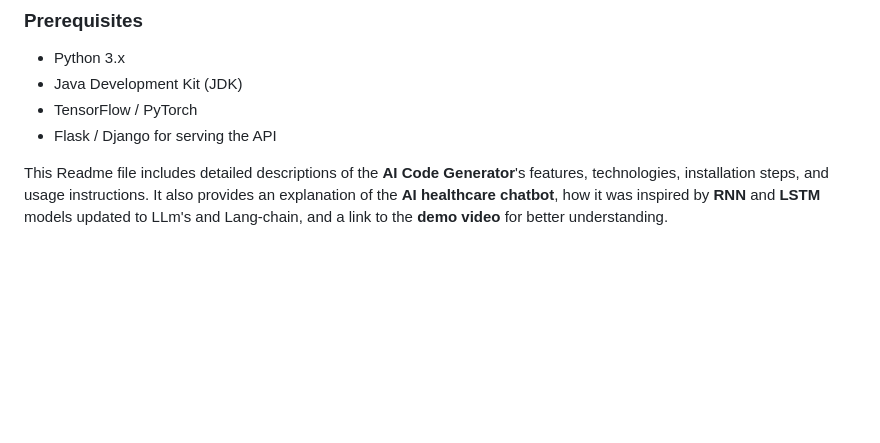
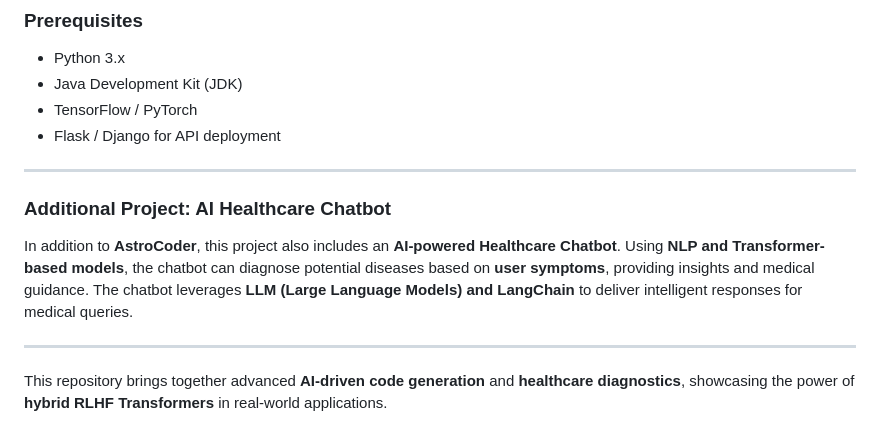
Before and after one commit to GunaShankar0213/AI-based-Code-Generator-Java-Python-, a Markdown page: README.md, the part around one of its changes. GitHub-like rendering; blank space fills up the shorter version.

```diff
--- a/README.md
+++ b/README.md
@@ -59,7 +55,14 @@ The video demonstrates how the AI generates code based on user queries, provides
 - Python 3.x
 - Java Development Kit (JDK)
 - TensorFlow / PyTorch
-- Flask / Django for serving the API
+- Flask / Django for API deployment
 
+---
 
-This Readme file includes detailed descriptions of the **AI Code Generator**'s features, technologies, installation steps, and usage instructions. It also provides an explanation of the **AI healthcare chatbot**, how it was inspired by **RNN** and **LSTM** models updated to LLm's and Lang-chain, and a link to the **demo video** for better understanding.
+### **Additional Project: AI Healthcare Chatbot**
+
+In addition to **AstroCoder**, this project also includes an **AI-powered Healthcare Chatbot**. Using **NLP and Transformer-based models**, the chatbot can diagnose potential diseases based on **user symptoms**, providing insights and medical guidance. The chatbot leverages **LLM (Large Language Models) and LangChain** to deliver intelligent responses for medical queries.
+
+---
+
+This repository brings together advanced **AI-driven code generation** and **healthcare diagnostics**, showcasing the power of **hybrid RLHF Transformers** in real-world applications.
```
Also changed, not shown: other parts of README.md (+30 -34 lines).
